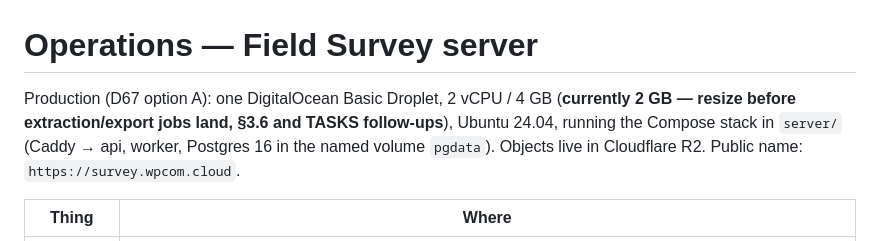
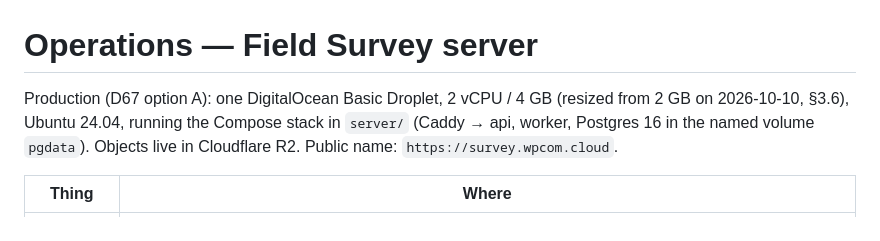
Before and after one commit to WPCom100/field-survey, a Markdown page: docs/ops.md, the part around the change. Rendered like a GitHub page.

```diff
--- a/docs/ops.md
+++ b/docs/ops.md
@@ -1,6 +1,6 @@
 # Operations — Field Survey server
 
-Production (D67 option A): one DigitalOcean Basic Droplet, 2 vCPU / 4 GB (**currently 2 GB — resize before extraction/export jobs land, §3.6 and TASKS follow-ups**), Ubuntu 24.04, running the Compose stack in `server/` (Caddy → api, worker, Postgres 16 in the named volume `pgdata`). Objects live in Cloudflare R2. Public name: `https://survey.wpcom.cloud`.
+Production (D67 option A): one DigitalOcean Basic Droplet, 2 vCPU / 4 GB (resized from 2 GB on 2026-10-10, §3.6), Ubuntu 24.04, running the Compose stack in `server/` (Caddy → api, worker, Postgres 16 in the named volume `pgdata`). Objects live in Cloudflare R2. Public name: `https://survey.wpcom.cloud`.
 
 | Thing | Where |
 |---|---|
```
Also changed, not shown: TASKS.md (+1 -1 lines).
